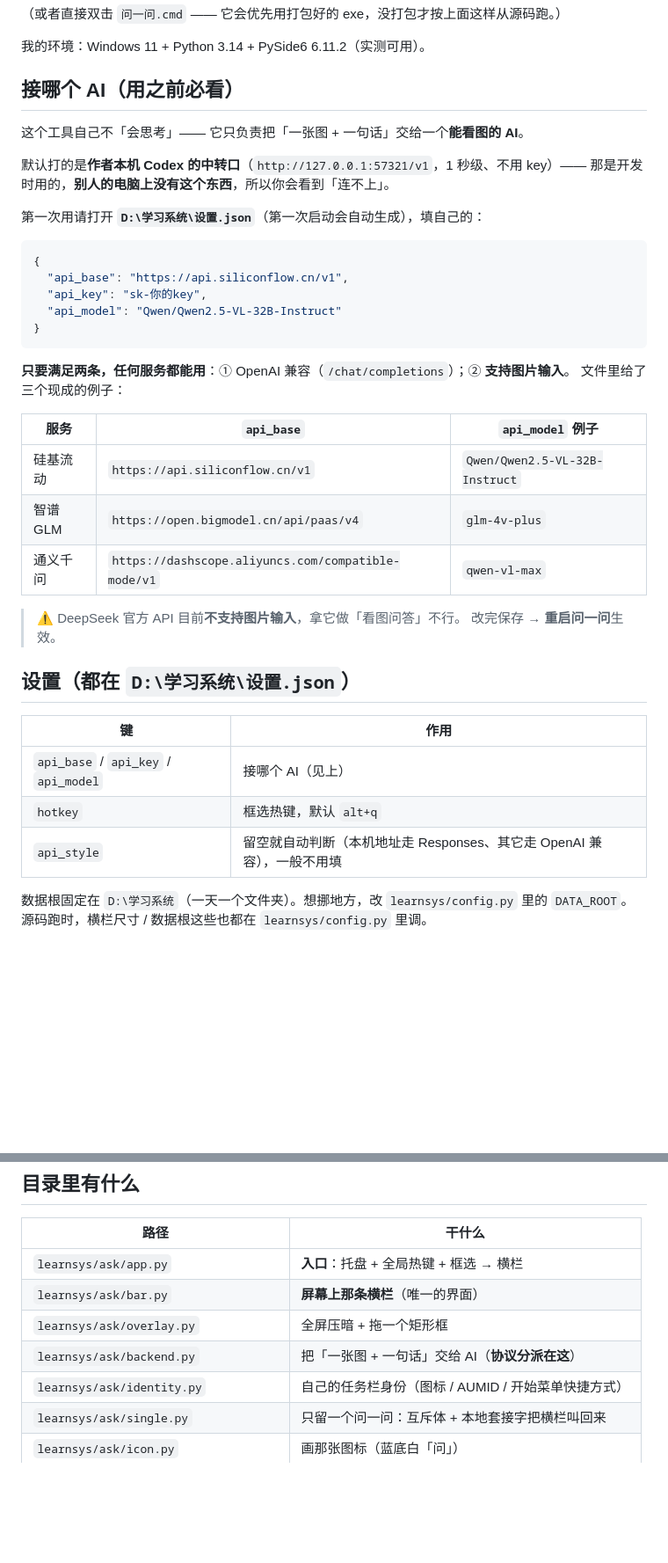
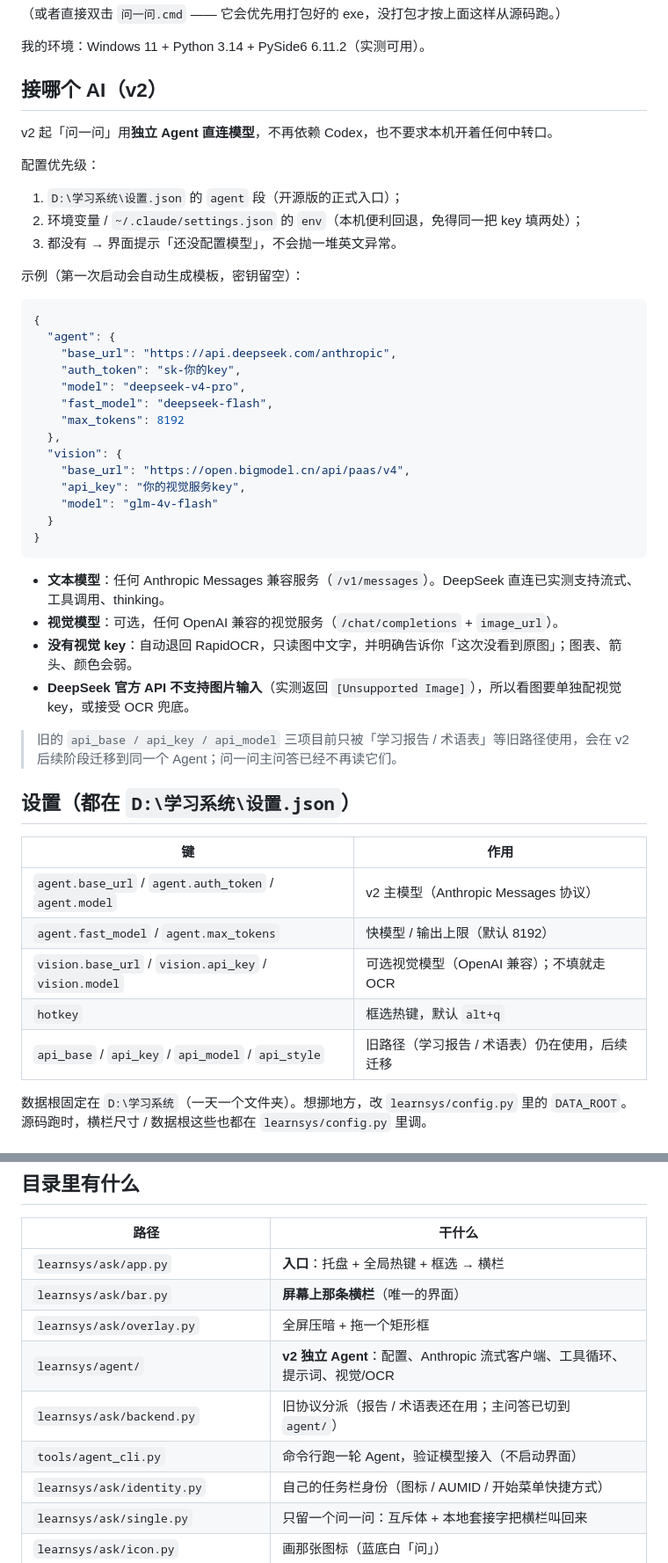
Before and after one commit to Woshixzj-0616/learnsys, a Markdown page: README.md, 2 parts joined by grey strips. Shown at 88% size. GitHub-like rendering; blank space fills up the shorter version.

Commit message:
README：改成 v2 直连口径
删掉「必须开 Codex」的旧说明；写清 agent/vision 配置、OCR 兜底边界与开源密钥约束。

Co-Authored-By: Claude Code <noreply@anthropic.com>

````diff
--- a/README.md
+++ b/README.md
@@ -39,42 +43,51 @@ python -m venv .venv
 
 我的环境：Windows 11 + Python 3.14 + PySide6 6.11.2（实测可用）。
 
-## 接哪个 AI（**用之前必看**）
+## 接哪个 AI（v2）
 
-这个工具自己不「会思考」—— 它只负责把「一张图 + 一句话」交给一个**能看图的 AI**。
+v2 起「问一问」用**独立 Agent 直连模型**，不再依赖 Codex，也不要求本机开着任何中转口。
 
-默认打的是**作者本机 Codex 的中转口**（`http://127.0.0.1:57321/v1`，1 秒级、不用 key）——
-那是开发时用的，**别人的电脑上没有这个东西**，所以你会看到「连不上」。
+配置优先级：
 
-第一次用请打开 **`D:\学习系统\设置.json`**（第一次启动会自动生成），填自己的：
+1. `D:\学习系统\设置.json` 的 `agent` 段（开源版的正式入口）；
+2. 环境变量 / `~/.claude/settings.json` 的 `env`（本机便利回退，免得同一把 key 填两处）；
+3. 都没有 → 界面提示「还没配置模型」，不会抛一堆英文异常。
+
+示例（第一次启动会自动生成模板，密钥留空）：
 
 ```json
 {
-  "api_base": "https://api.siliconflow.cn/v1",
-  "api_key": "sk-你的key",
-  "api_model": "Qwen/Qwen2.5-VL-32B-Instruct"
+  "agent": {
+    "base_url": "https://api.deepseek.com/anthropic",
+    "auth_token": "sk-你的key",
+    "model": "deepseek-v4-pro",
+    "fast_model": "deepseek-flash",
+    "max_tokens": 8192
+  },
+  "vision": {
+    "base_url": "https://open.bigmodel.cn/api/paas/v4",
+    "api_key": "你的视觉服务key",
+    "model": "glm-4v-flash"
+  }
 }
 ```
 
-**只要满足两条，任何服务都能用**：① OpenAI 兼容（`/chat/completions`）；② **支持图片输入**。
-文件里给了三个现成的例子：
+- **文本模型**：任何 Anthropic Messages 兼容服务（`/v1/messages`）。DeepSeek 直连已实测支持流式、工具调用、thinking。
+- **视觉模型**：可选，任何 OpenAI 兼容的视觉服务（`/chat/completions` + `image_url`）。
+- **没有视觉 key**：自动退回 RapidOCR，只读图中文字，并明确告诉你「这次没看到原图」；图表、箭头、颜色会弱。
+- **DeepSeek 官方 API 不支持图片输入**（实测返回 `[Unsupported Image]`），所以看图要单独配视觉 key，或接受 OCR 兜底。
 
-| 服务 | `api_base` | `api_model` 例子 |
-| --- | --- | --- |
-| 硅基流动 | `https://api.siliconflow.cn/v1` | `Qwen/Qwen2.5-VL-32B-Instruct` |
-| 智谱 GLM | `https://open.bigmodel.cn/api/paas/v4` | `glm-4v-plus` |
-| 通义千问 | `https://dashscope.aliyuncs.com/compatible-mode/v1` | `qwen-vl-max` |
-
-> ⚠️ DeepSeek 官方 API 目前**不支持图片输入**，拿它做「看图问答」不行。
-> 改完保存 → **重启问一问**生效。
+> 旧的 `api_base / api_key / api_model` 三项目前只被「学习报告 / 术语表」等旧路径使用，会在 v2 后续阶段迁移到同一个 Agent；问一问主问答已经不再读它们。
 
 ## 设置（都在 `D:\学习系统\设置.json`）
 
 | 键 | 作用 |
 | --- | --- |
-| `api_base` / `api_key` / `api_model` | 接哪个 AI（见上） |
+| `agent.base_url` / `agent.auth_token` / `agent.model` | v2 主模型（Anthropic Messages 协议） |
+| `agent.fast_model` / `agent.max_tokens` | 快模型 / 输出上限（默认 8192） |
+| `vision.base_url` / `vision.api_key` / `vision.model` | 可选视觉模型（OpenAI 兼容）；不填就走 OCR |
 | `hotkey` | 框选热键，默认 `alt+q` |
-| `api_style` | 留空就自动判断（本机地址走 Responses、其它走 OpenAI 兼容），一般不用填 |
+| `api_base` / `api_key` / `api_model` / `api_style` | 旧路径（学习报告 / 术语表）仍在使用，后续迁移 |
 
 数据根固定在 `D:\学习系统`（一天一个文件夹）。想挪地方，改 `learnsys/config.py` 里的 `DATA_ROOT`。
 源码跑时，横栏尺寸 / 数据根这些也都在 `learnsys/config.py` 里调。
@@ -103,7 +116,9 @@ python -m venv .venv
 | `learnsys/ask/app.py` | **入口**：托盘 + 全局热键 + 框选 → 横栏 |
 | `learnsys/ask/bar.py` | **屏幕上那条横栏**（唯一的界面） |
 | `learnsys/ask/overlay.py` | 全屏压暗 + 拖一个矩形框 |
-| `learnsys/ask/backend.py` | 把「一张图 + 一句话」交给 AI（**协议分派在这**） |
+| `learnsys/agent/` | **v2 独立 Agent**：配置、Anthropic 流式客户端、工具循环、提示词、视觉/OCR |
+| `learnsys/ask/backend.py` | 旧协议分派（报告 / 术语表还在用；主问答已切到 `agent/`） |
+| `tools/agent_cli.py` | 命令行跑一轮 Agent，验证模型接入（不启动界面） |
 | `learnsys/ask/identity.py` | 自己的任务栏身份（图标 / AUMID / 开始菜单快捷方式） |
 | `learnsys/ask/single.py` | 只留一个问一问：互斥体 + 本地套接字把横栏叫回来 |
 | `learnsys/ask/icon.py` | 画那张图标（蓝底白「问」） |
````
Also changed, not shown: other parts of README.md (+6 -2 lines).
